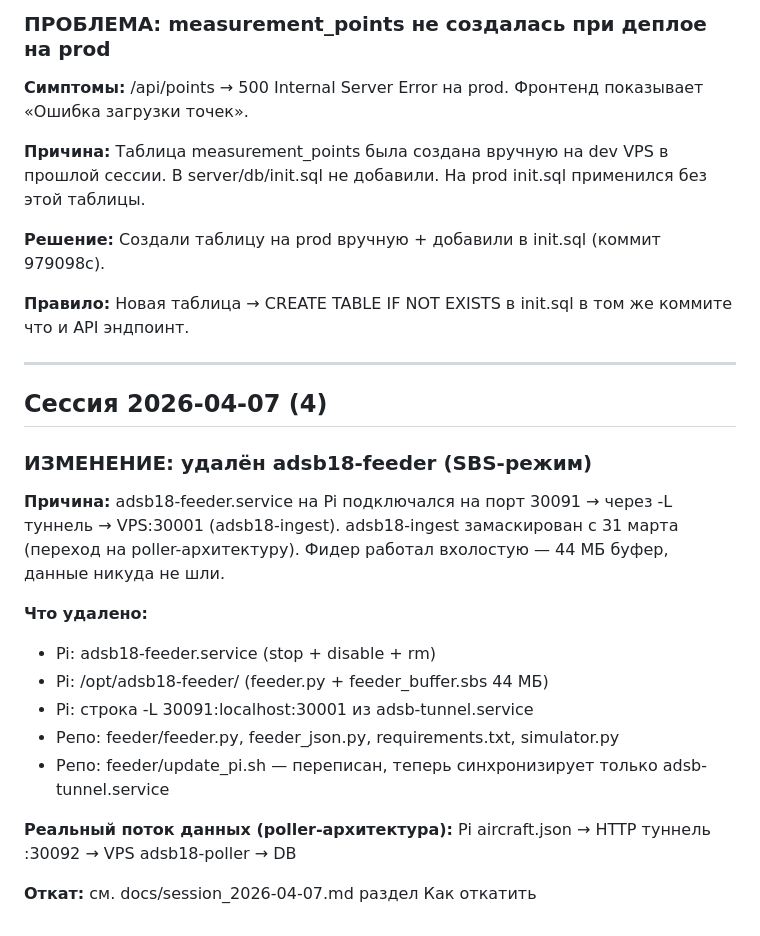
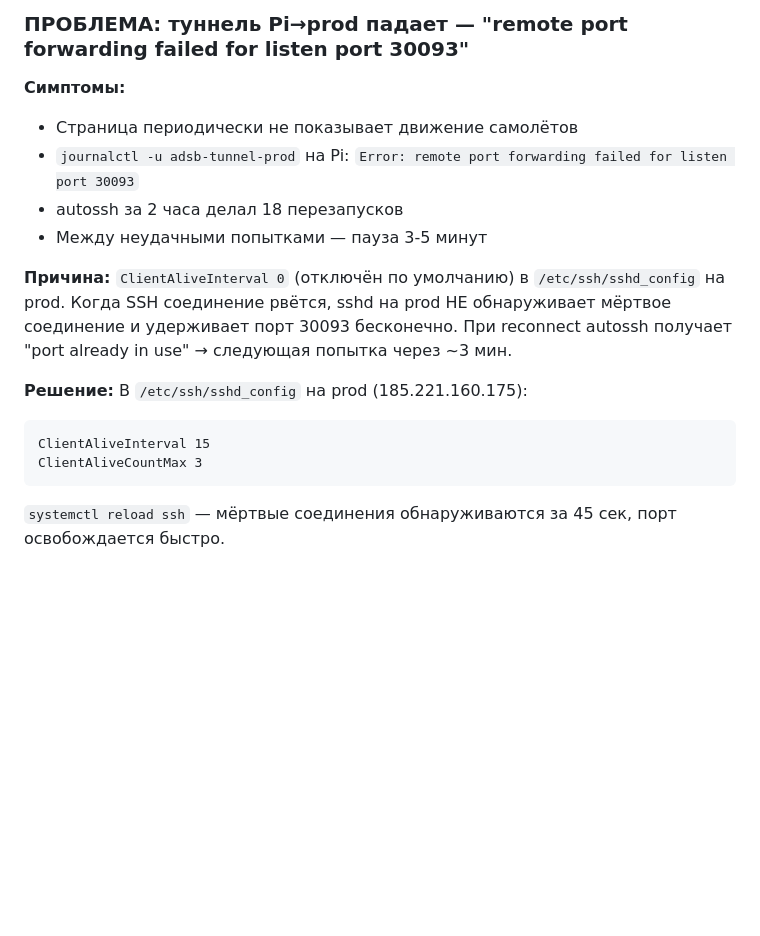
Before and after one commit to gaveron18/adsb18, a Markdown page: TROUBLESHOOTING.md, the part around one of its changes. Rendered like a GitHub page; blank space fills up the shorter version.

Commit message:
fix: ClientAliveInterval 15 на prod — туннель Pi→prod больше не зависает
sshd_config на 185.221.160.175: включены ClientAliveInterval 15 и ClientAliveCountMax 3.
Мёртвые SSH соединения теперь очищаются за 45 сек вместо бесконечности —
порт 30093 освобождается быстро, autossh переподключается с первой попытки.

Co-Authored-By: Claude Sonnet 4.6 <noreply@anthropic.com>

````diff
--- a/TROUBLESHOOTING.md
+++ b/TROUBLESHOOTING.md
@@ -724,39 +724,22 @@ Pi считается активным если туннель отвечает,
 
-### ПРОБЛЕМА: measurement_points не создалась при деплое на prod
+### ПРОБЛЕМА: туннель Pi→prod падает — "remote port forwarding failed for listen port 30093"
 
 **Симптомы:**
-/api/points → 500 Internal Server Error на prod.
-Фронтенд показывает «Ошибка загрузки точек».
+- Страница периодически не показывает движение самолётов
+- `journalctl -u adsb-tunnel-prod` на Pi: `Error: remote port forwarding failed for listen port 30093`
+- autossh за 2 часа делал 18 перезапусков
+- Между неудачными попытками — пауза 3-5 минут
 
 **Причина:**
-Таблица measurement_points была создана вручную на dev VPS в прошлой сессии.
-В server/db/init.sql не добавили. На prod init.sql применился без этой таблицы.
+`ClientAliveInterval 0` (отключён по умолчанию) в `/etc/ssh/sshd_config` на prod.
+Когда SSH соединение рвётся, sshd на prod НЕ обнаруживает мёртвое соединение
+и удерживает порт 30093 бесконечно.
+При reconnect autossh получает "port already in use" → следующая попытка через ~3 мин.
 
 **Решение:**
-Создали таблицу на prod вручную + добавили в init.sql (коммит 979098c).
-
-**Правило:**
-Новая таблица → CREATE TABLE IF NOT EXISTS в init.sql в том же коммите что и API эндпоинт.
-
----
-
-## Сессия 2026-04-07 (4)
-
-### ИЗМЕНЕНИЕ: удалён adsb18-feeder (SBS-режим)
-
-**Причина:**
-adsb18-feeder.service на Pi подключался на порт 30091 → через -L туннель → VPS:30001 (adsb18-ingest).
-adsb18-ingest замаскирован с 31 марта (переход на poller-архитектуру).
-Фидер работал вхолостую — 44 МБ буфер, данные никуда не шли.
-
-**Что удалено:**
-- Pi: adsb18-feeder.service (stop + disable + rm)
-- Pi: /opt/adsb18-feeder/ (feeder.py + feeder_buffer.sbs 44 МБ)
-- Pi: строка -L 30091:localhost:30001 из adsb-tunnel.service
-- Репо: feeder/feeder.py, feeder_json.py, requirements.txt, simulator.py
-- Репо: feeder/update_pi.sh — переписан, теперь синхронизирует только adsb-tunnel.service
-
-**Реальный поток данных (poller-архитектура):**
-Pi aircraft.json → HTTP туннель :30092 → VPS adsb18-poller → DB
-
-**Откат:** см. docs/session_2026-04-07.md раздел Как откатить
+В `/etc/ssh/sshd_config` на prod (185.221.160.175):
+```
+ClientAliveInterval 15
+ClientAliveCountMax 3
+```
+`systemctl reload ssh` — мёртвые соединения обнаруживаются за 45 сек, порт освобождается быстро.
````
Also changed, not shown: other parts of TROUBLESHOOTING.md (+1 -1 lines), docs/session_2026-04-15.md (added, +21 -0 lines).
